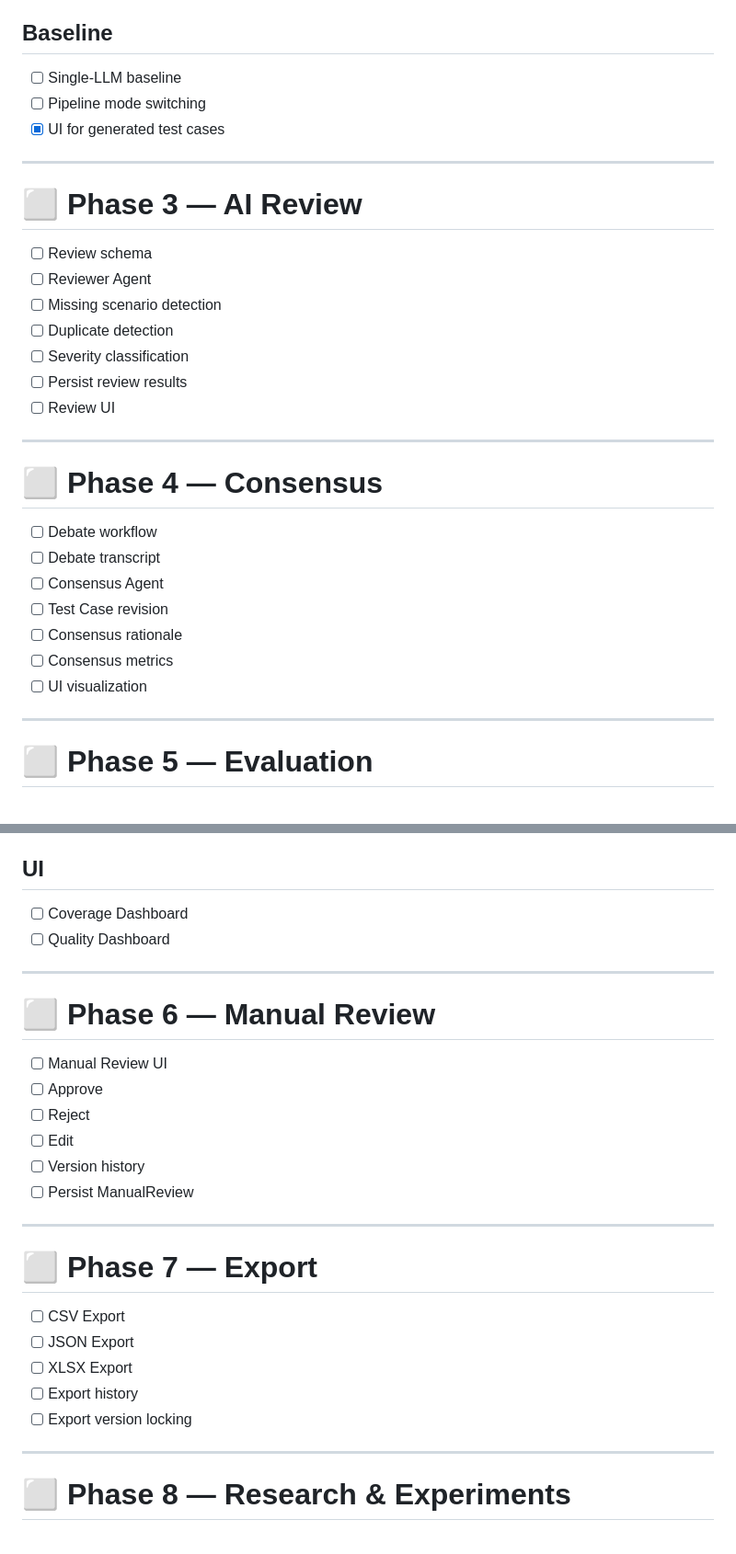
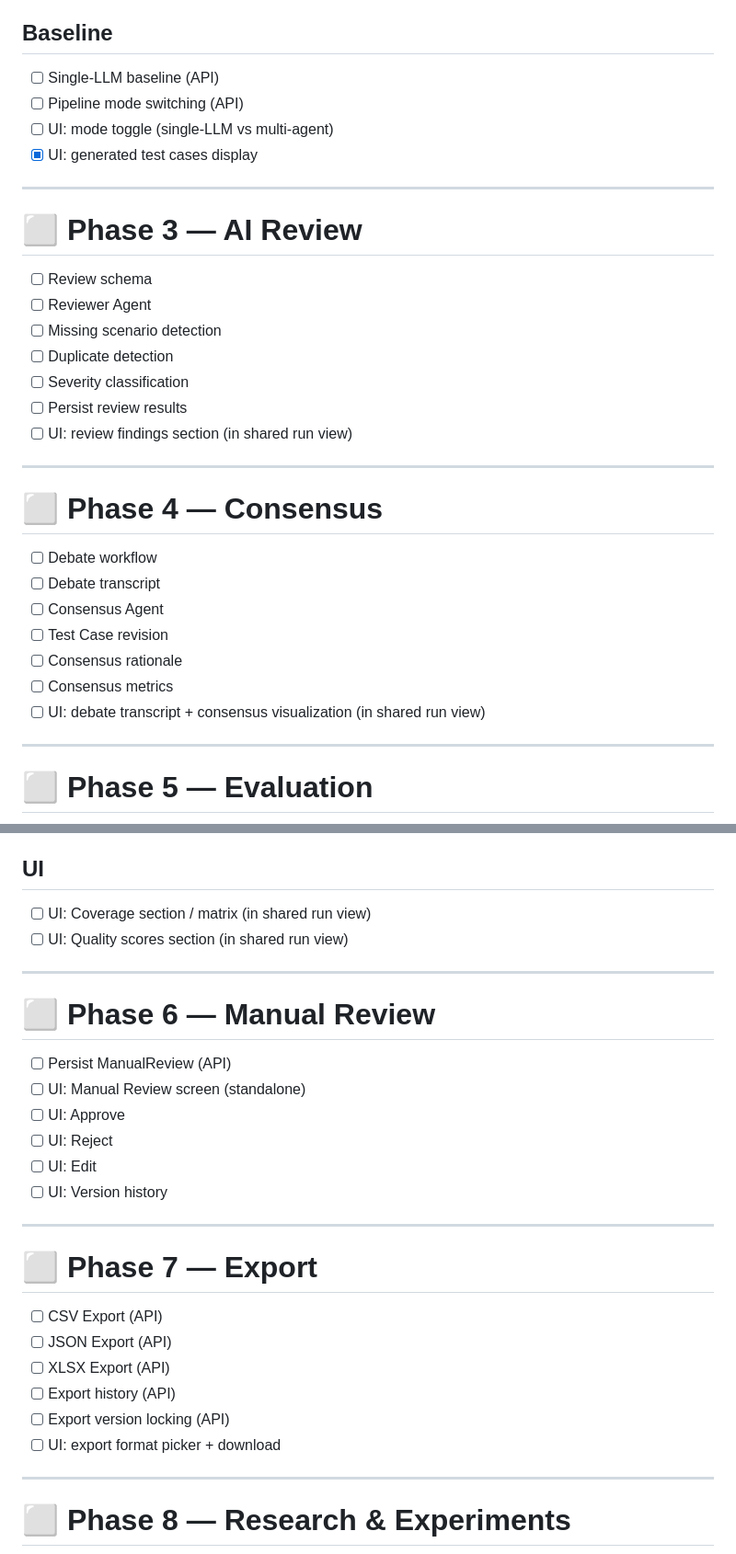
Before and after one commit to maksudpranto/multi-agent-ai-test-framework, a Markdown page: ROADMAP.md, 2 parts joined by grey strips. Shown at 92% size. Drawn GitHub-style.

```diff
--- a/ROADMAP.md
+++ b/ROADMAP.md
@@ -106,9 +134,10 @@ Each stage can be executed **independently** during development or as part of th
 
 ## Baseline
 
-- [ ] Single-LLM baseline
-- [ ] Pipeline mode switching
-- [x] UI for generated test cases
+- [ ] Single-LLM baseline (API)
+- [ ] Pipeline mode switching (API)
+- [ ] UI: mode toggle (single-LLM vs multi-agent)
+- [x] UI: generated test cases display
 
 ---
 
@@ -120,7 +149,7 @@ Each stage can be executed **independently** during development or as part of th
 - [ ] Duplicate detection
 - [ ] Severity classification
 - [ ] Persist review results
-- [ ] Review UI
+- [ ] UI: review findings section (in shared run view)
 
 ---
 
@@ -132,7 +161,7 @@ Each stage can be executed **independently** during development or as part of th
 - [ ] Test Case revision
 - [ ] Consensus rationale
 - [ ] Consensus metrics
-- [ ] UI visualization
+- [ ] UI: debate transcript + consensus visualization (in shared run view)
 
 ---
 
@@ -160,29 +189,30 @@ Each stage can be executed **independently** during development or as part of th
 
 ## UI
 
-- [ ] Coverage Dashboard
-- [ ] Quality Dashboard
+- [ ] UI: Coverage section / matrix (in shared run view)
+- [ ] UI: Quality scores section (in shared run view)
 
 ---
 
 # ⬜ Phase 6 — Manual Review
 
-- [ ] Manual Review UI
-- [ ] Approve
-- [ ] Reject
-- [ ] Edit
-- [ ] Version history
-- [ ] Persist ManualReview
+- [ ] Persist ManualReview (API)
+- [ ] UI: Manual Review screen (standalone)
+- [ ] UI: Approve
+- [ ] UI: Reject
+- [ ] UI: Edit
+- [ ] UI: Version history
 
 ---
 
 # ⬜ Phase 7 — Export
 
-- [ ] CSV Export
-- [ ] JSON Export
-- [ ] XLSX Export
-- [ ] Export history
-- [ ] Export version locking
+- [ ] CSV Export (API)
+- [ ] JSON Export (API)
+- [ ] XLSX Export (API)
+- [ ] Export history (API)
+- [ ] Export version locking (API)
+- [ ] UI: export format picker + download
 
 ---
 
```
Also changed, not shown: other parts of ROADMAP.md (+33 -5 lines).
